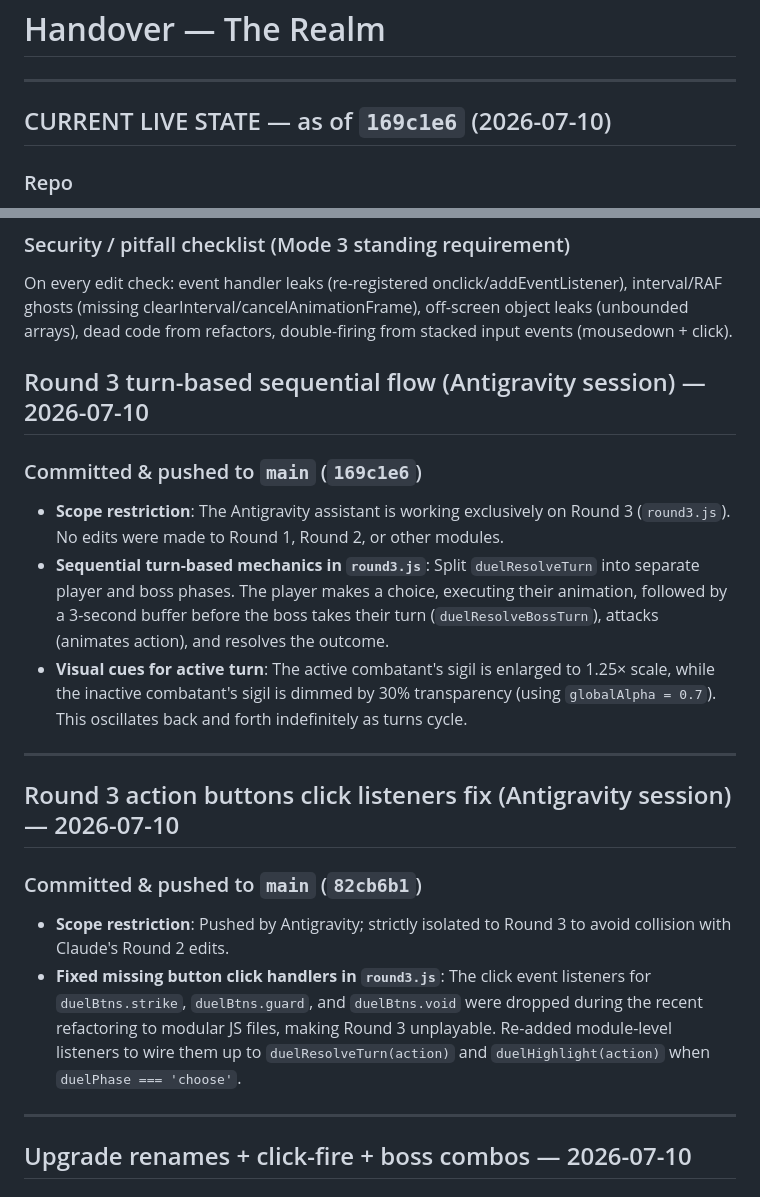
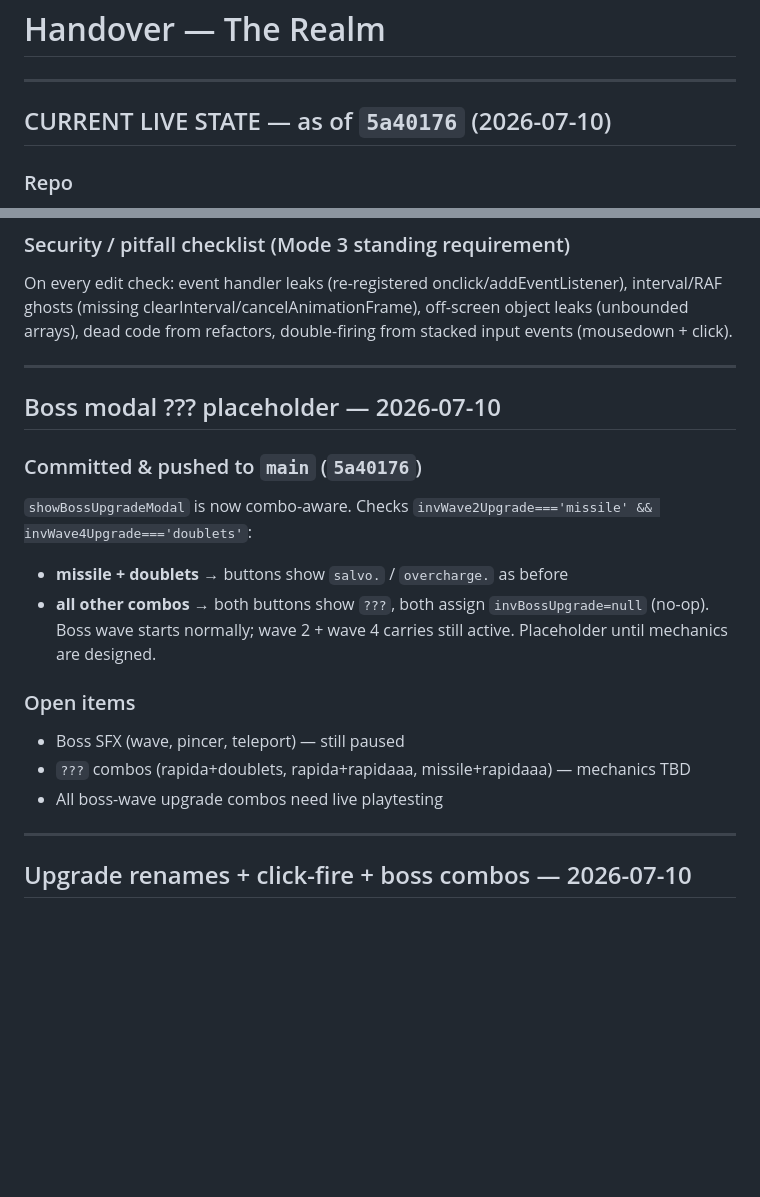
Before and after one commit to kasdaededejoj/whack-a-mole, a Markdown page: HANDOVER.md, 2 parts joined by grey strips. GitHub-like rendering; blank space fills up the shorter version.

Commit message:
HANDOVER: update to 5a40176, document ??? boss modal placeholder

```diff
--- a/HANDOVER.md
+++ b/HANDOVER.md
@@ -2,7 +2,7 @@
 
 ---
 
-## CURRENT LIVE STATE — as of `169c1e6` (2026-07-10)
+## CURRENT LIVE STATE — as of `5a40176` (2026-07-10)
 
 ### Repo
 `kasdaededejoj/whack-a-mole` — GitHub Pages at `https://kasdaededejoj.github.io/whack-a-mole/`
@@ -89,22 +89,20 @@ js/
 ### Security / pitfall checklist (Mode 3 standing requirement)
 On every edit check: event handler leaks (re-registered onclick/addEventListener), interval/RAF ghosts (missing clearInterval/cancelAnimationFrame), off-screen object leaks (unbounded arrays), dead code from refactors, double-firing from stacked input events (mousedown + click).
 
-## Round 3 turn-based sequential flow (Antigravity session) — 2026-07-10
-
-### Committed & pushed to `main` (`169c1e6`)
-
-* **Scope restriction**: The Antigravity assistant is working exclusively on Round 3 (`round3.js`). No edits were made to Round 1, Round 2, or other modules.
-* **Sequential turn-based mechanics in `round3.js`**: Split `duelResolveTurn` into separate player and boss phases. The player makes a choice, executing their animation, followed by a 3-second buffer before the boss takes their turn (`duelResolveBossTurn`), attacks (animates action), and resolves the outcome.
-* **Visual cues for active turn**: The active combatant's sigil is enlarged to 1.25× scale, while the inactive combatant's sigil is dimmed by 30% transparency (using `globalAlpha = 0.7`). This oscillates back and forth indefinitely as turns cycle.
-
 ---
 
-## Round 3 action buttons click listeners fix (Antigravity session) — 2026-07-10
+## Boss modal ??? placeholder — 2026-07-10
 
-### Committed & pushed to `main` (`82cb6b1`)
+### Committed & pushed to `main` (`5a40176`)
 
-* **Scope restriction**: Pushed by Antigravity; strictly isolated to Round 3 to avoid collision with Claude's Round 2 edits.
-* **Fixed missing button click handlers in `round3.js`**: The click event listeners for `duelBtns.strike`, `duelBtns.guard`, and `duelBtns.void` were dropped during the recent refactoring to modular JS files, making Round 3 unplayable. Re-added module-level listeners to wire them up to `duelResolveTurn(action)` and `duelHighlight(action)` when `duelPhase === 'choose'`.
+`showBossUpgradeModal` is now combo-aware. Checks `invWave2Upgrade==='missile' && invWave4Upgrade==='doublets'`:
+- **missile + doublets** → buttons show `salvo.` / `overcharge.` as before
+- **all other combos** → both buttons show `???`, both assign `invBossUpgrade=null` (no-op). Boss wave starts normally; wave 2 + wave 4 carries still active. Placeholder until mechanics are designed.
+
+### Open items
+- Boss SFX (wave, pincer, teleport) — still paused
+- `???` combos (rapida+doublets, rapida+rapidaaa, missile+rapidaaa) — mechanics TBD
+- All boss-wave upgrade combos need live playtesting
 
 ---
 
```
